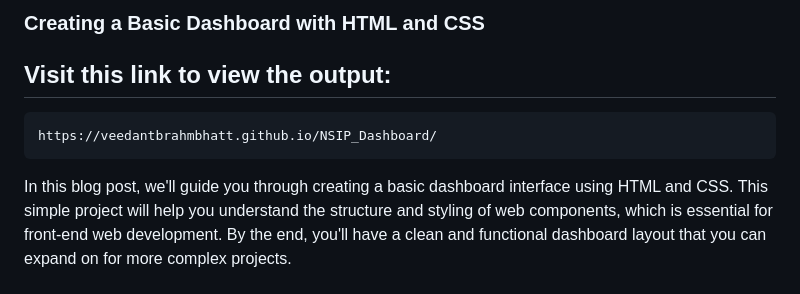
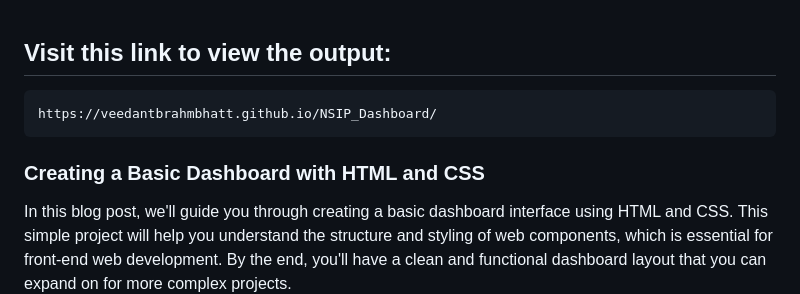
Before and after one commit to VeedantBrahmbhatt/NSIP_Dashboard, a Markdown page: README.md, the part around the change. GitHub-like rendering.

````diff
--- a/README.md
+++ b/README.md
@@ -1,9 +1,10 @@
-### Creating a Basic Dashboard with HTML and CSS
 
 ## Visit this link to view the output:
 ```
 https://veedantbrahmbhatt.github.io/NSIP_Dashboard/
 ```
+### Creating a Basic Dashboard with HTML and CSS
+
 In this blog post, we'll guide you through creating a basic dashboard interface using HTML and CSS. This simple project will help you understand the structure and styling of web components, which is essential for front-end web development. By the end, you'll have a clean and functional dashboard layout that you can expand on for more complex projects.
 
 #### Project Overview
````
